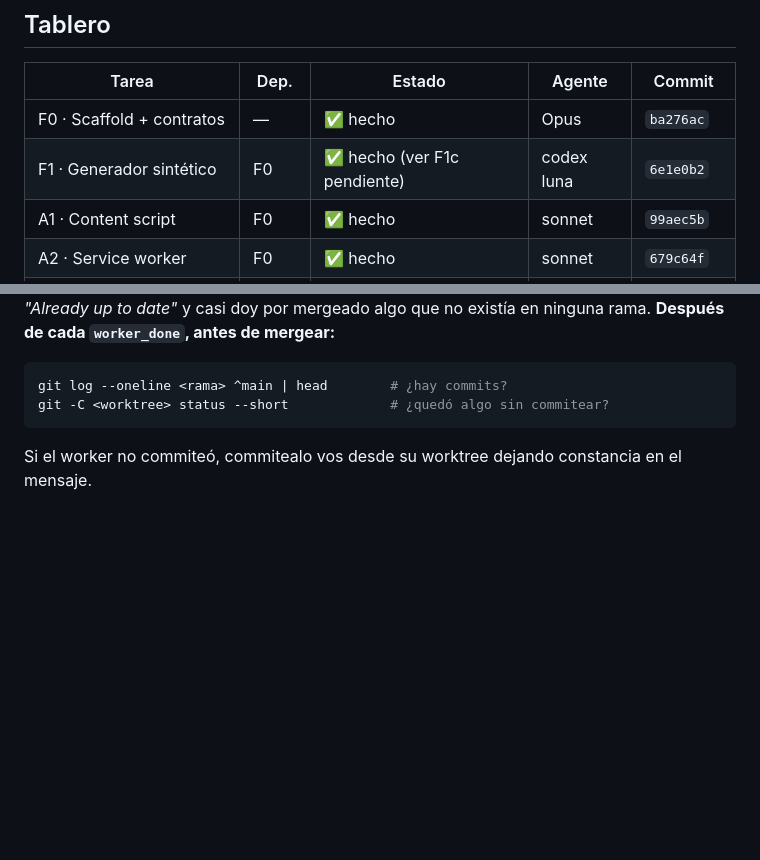
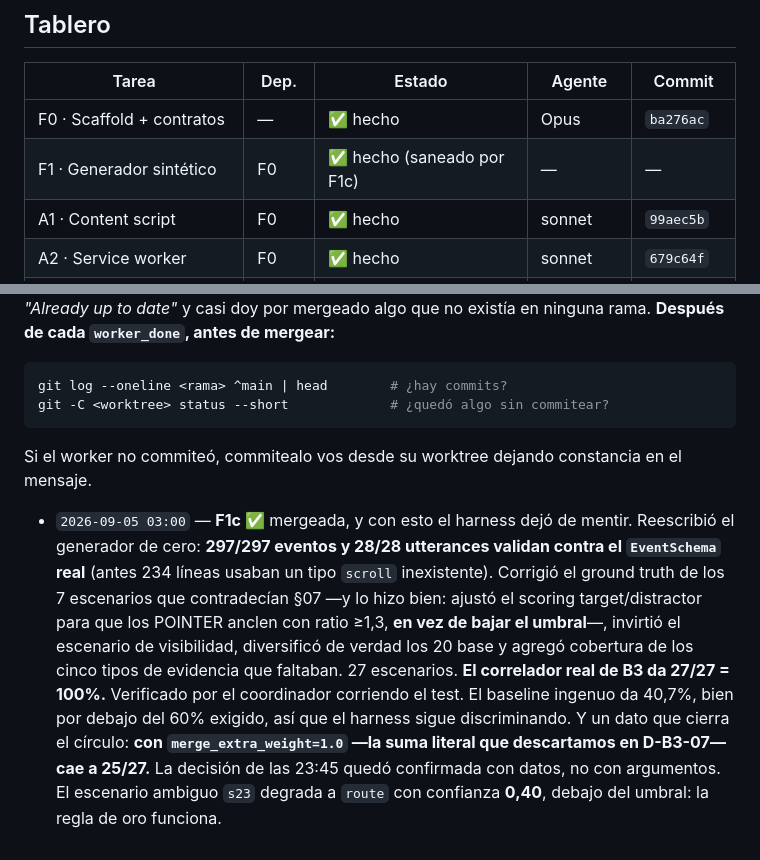
Before and after one commit to Gabriel100201/qua, a Markdown page: STATE.md, 2 parts joined by grey strips. Rendered like a GitHub page; blank space fills up the shorter version.

Commit message:
coordinador: mergea F1c; correlador real da 27/27 sobre el harness saneado
Co-Authored-By: Claude Opus 5 (1M context) <noreply@anthropic.com>
Claude-Session: https://claude.ai/code/session_01CFmab2Ns5Yrxu8Ydv2bbis

````diff
--- a/STATE.md
+++ b/STATE.md
@@ -27,7 +27,7 @@
 | Tarea | Dep. | Estado | Agente | Commit |
 |---|---|---|---|---|
 | F0 · Scaffold + contratos      | —      | ✅ hecho | Opus | `ba276ac` |
-| F1 · Generador sintético       | F0     | ✅ hecho (ver F1c pendiente) | codex luna | `6e1e0b2` | `d28620d` |
+| F1 · Generador sintético       | F0     | ✅ hecho (saneado por F1c) | — | — | `6e1e0b2` | `d28620d` |
 | A1 · Content script            | F0     | ✅ hecho | sonnet | `99aec5b` | — |
 | A2 · Service worker            | F0     | ✅ hecho | sonnet | `679c64f` | — | — |
 | A3 · Offscreen + UI            | F0     | ✅ hecho | sonnet | mergeado | — | — |
@@ -387,3 +387,17 @@ git -C <worktree> status --short             # ¿quedó algo sin commitear?
 ```
 
 Si el worker no commiteó, commitealo vos desde su worktree dejando constancia en el mensaje.
+- `2026-09-05 03:00` — **F1c ✅** mergeada, y con esto el harness dejó de mentir.
+  Reescribió el generador de cero: **297/297 eventos y 28/28 utterances validan contra el
+  `EventSchema` real** (antes 234 líneas usaban un tipo `scroll` inexistente). Corrigió el
+  ground truth de los 7 escenarios que contradecían §07 —y lo hizo bien: ajustó el scoring
+  target/distractor para que los POINTER anclen con ratio ≥1,3, **en vez de bajar el umbral**—,
+  invirtió el escenario de visibilidad, diversificó de verdad los 20 base y agregó cobertura de
+  los cinco tipos de evidencia que faltaban. 27 escenarios.
+  **El correlador real de B3 da 27/27 = 100%.** Verificado por el coordinador corriendo el test.
+  El baseline ingenuo da 40,7%, bien por debajo del 60% exigido, así que el harness sigue
+  discriminando. Y un dato que cierra el círculo: **con `merge_extra_weight=1.0` —la suma
+  literal que descartamos en D-B3-07— cae a 25/27.** La decisión de las 23:45 quedó confirmada
+  con datos, no con argumentos.
+  El escenario ambiguo `s23` degrada a `route` con confianza **0,40**, debajo del umbral:
+  la regla de oro funciona.
````
